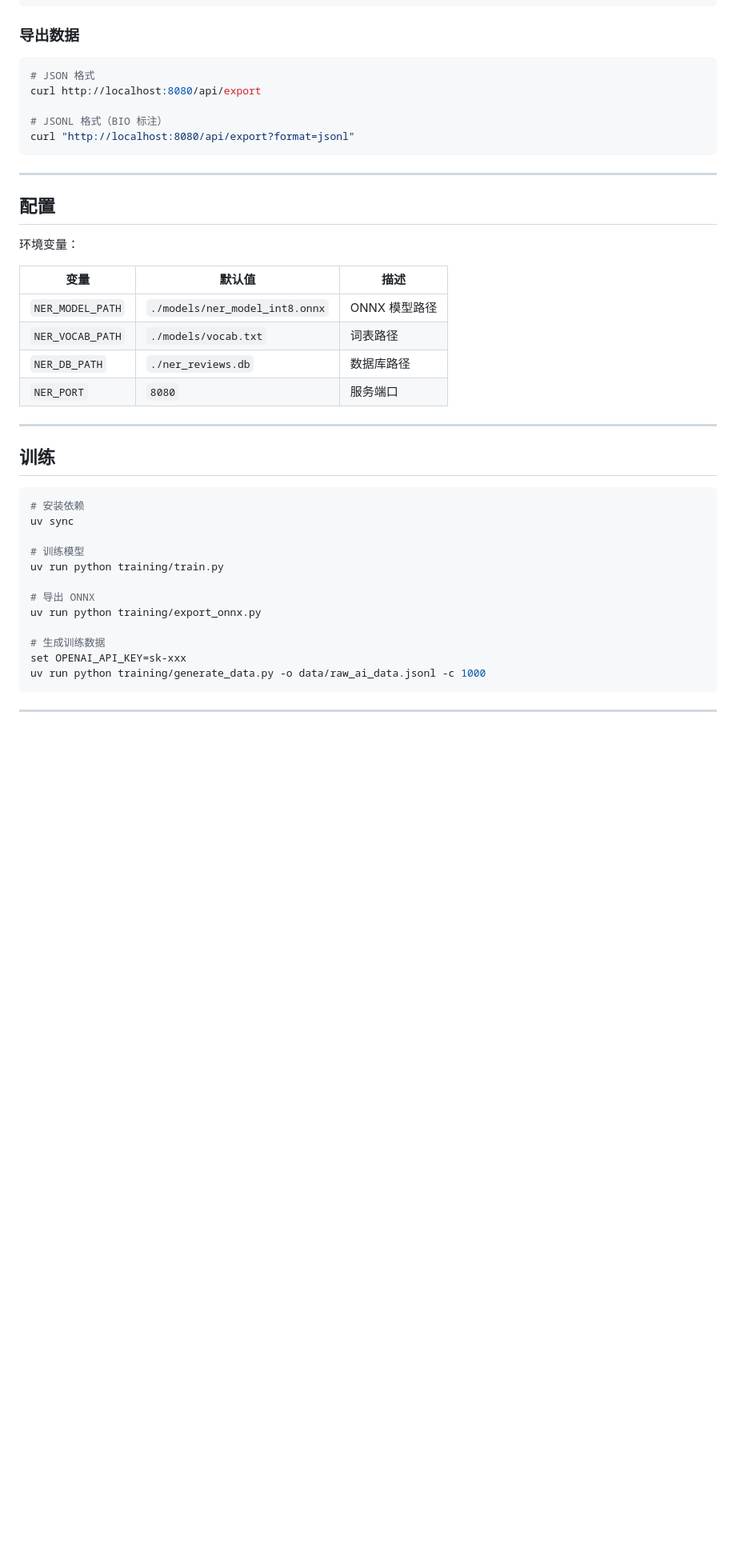
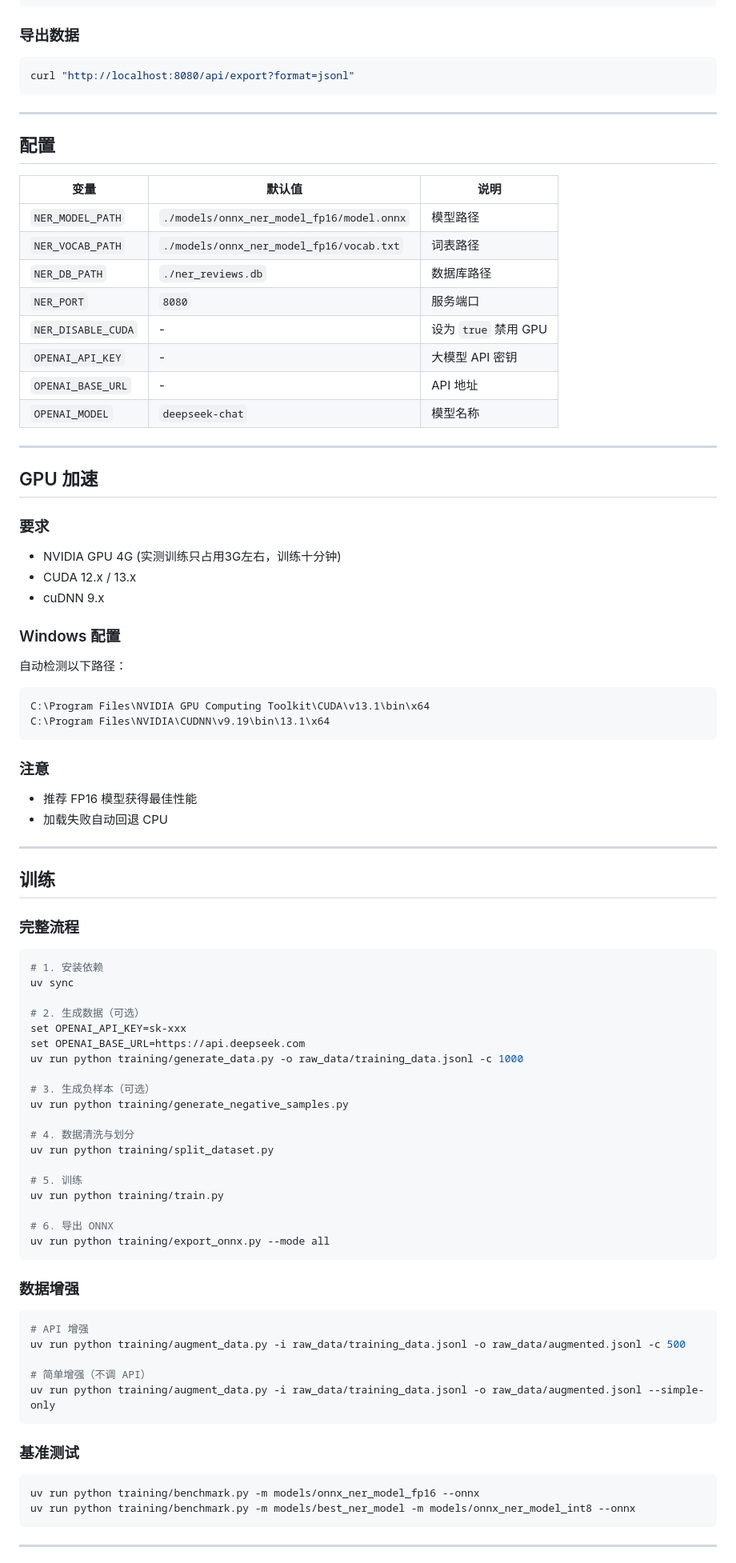
Before and after one commit to xihan123/ner-gateway, a Markdown page: README.md, the part around one of its changes. Shown at 80% size. Rendered like a GitHub page; blank space fills up the shorter version.

Commit message:
docs(readme): 更新文档包含模型性能和GPU加速配置

````diff
--- a/README.md
+++ b/README.md
@@ -161,10 +189,6 @@ curl -X POST http://localhost:8080/api/reviews/1 \
 ### 导出数据
 
 ```bash
-# JSON 格式
-curl http://localhost:8080/api/export
-
-# JSONL 格式（BIO 标注）
 curl "http://localhost:8080/api/export?format=jsonl"
 ```
 
@@ -172,32 +196,84 @@ curl "http://localhost:8080/api/export?format=jsonl"
 
 ## 配置
 
-环境变量：
+| 变量                 | 默认值                                       | 说明               |
+|--------------------|-------------------------------------------|------------------|
+| `NER_MODEL_PATH`   | `./models/onnx_ner_model_fp16/model.onnx` | 模型路径             |
+| `NER_VOCAB_PATH`   | `./models/onnx_ner_model_fp16/vocab.txt`  | 词表路径             |
+| `NER_DB_PATH`      | `./ner_reviews.db`                        | 数据库路径            |
+| `NER_PORT`         | `8080`                                    | 服务端口             |
+| `NER_DISABLE_CUDA` | -                                         | 设为 `true` 禁用 GPU |
+| `OPENAI_API_KEY`   | -                                         | 大模型 API 密钥       |
+| `OPENAI_BASE_URL`  | -                                         | API 地址           |
+| `OPENAI_MODEL`     | `deepseek-chat`                           | 模型名称             |
 
-| 变量 | 默认值 | 描述 |
-|------|--------|------|
-| `NER_MODEL_PATH` | `./models/ner_model_int8.onnx` | ONNX 模型路径 |
-| `NER_VOCAB_PATH` | `./models/vocab.txt` | 词表路径 |
-| `NER_DB_PATH` | `./ner_reviews.db` | 数据库路径 |
-| `NER_PORT` | `8080` | 服务端口 |
+---
+
+## GPU 加速
+
+### 要求
+
+- NVIDIA GPU 4G (实测训练只占用3G左右，训练十分钟)
+- CUDA 12.x / 13.x
+- cuDNN 9.x
+
+### Windows 配置
+
+自动检测以下路径：
+
+```
+C:\Program Files\NVIDIA GPU Computing Toolkit\CUDA\v13.1\bin\x64
+C:\Program Files\NVIDIA\CUDNN\v9.19\bin\13.1\x64
+```
+
+### 注意
+
+- 推荐 FP16 模型获得最佳性能
+- 加载失败自动回退 CPU
 
 ---
 
 ## 训练
 
+### 完整流程
+
 ```bash
-# 安装依赖
+# 1. 安装依赖
 uv sync
 
-# 训练模型
+# 2. 生成数据（可选）
+set OPENAI_API_KEY=sk-xxx
+set OPENAI_BASE_URL=https://api.deepseek.com
+uv run python training/generate_data.py -o raw_data/training_data.jsonl -c 1000
+
+# 3. 生成负样本（可选）
+uv run python training/generate_negative_samples.py
+
+# 4. 数据清洗与划分
+uv run python training/split_dataset.py
+
+# 5. 训练
 uv run python training/train.py
 
-# 导出 ONNX
-uv run python training/export_onnx.py
+# 6. 导出 ONNX
+uv run python training/export_onnx.py --mode all
+```
 
-# 生成训练数据
-set OPENAI_API_KEY=sk-xxx
-uv run python training/generate_data.py -o data/raw_ai_data.jsonl -c 1000
+### 数据增强
+
+```bash
+# API 增强
+uv run python training/augment_data.py -i raw_data/training_data.jsonl -o raw_data/augmented.jsonl -c 500
+
+# 简单增强（不调 API）
+uv run python training/augment_data.py -i raw_data/training_data.jsonl -o raw_data/augmented.jsonl --simple-only
+```
+
+### 基准测试
+
+```bash
+uv run python training/benchmark.py -m models/onnx_ner_model_fp16 --onnx
+uv run python training/benchmark.py -m models/best_ner_model -m models/onnx_ner_model_int8 --onnx
 ```
 
 ---
````
Also changed, not shown: other parts of README.md (+93 -72 lines).
